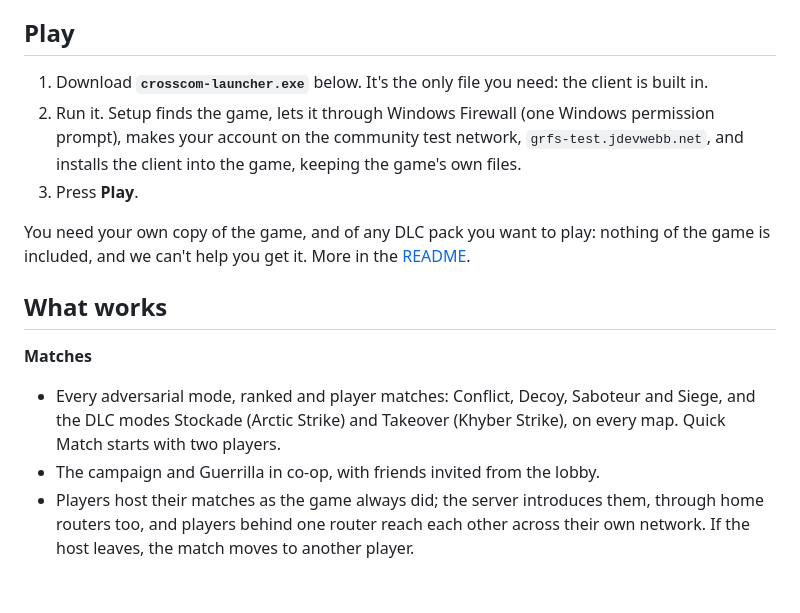
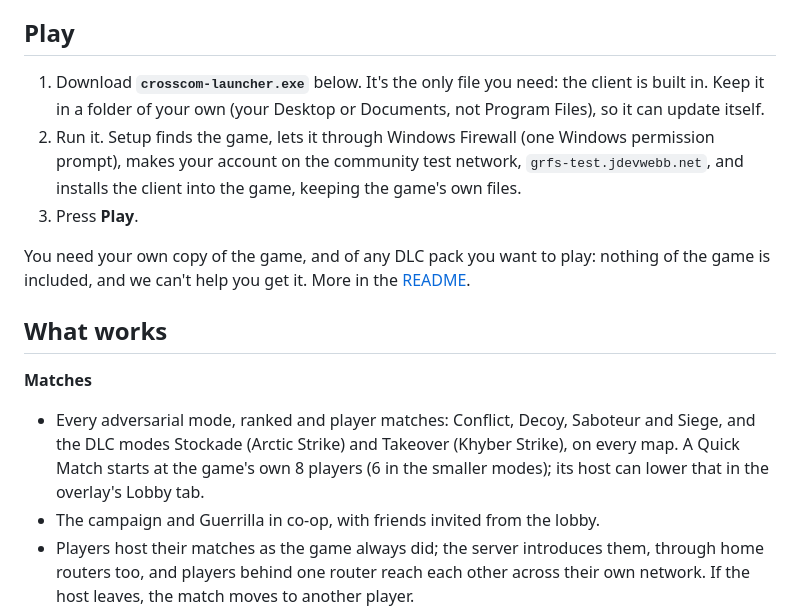
Before and after one commit to JDevWebb/cross-com-enhanced, a Markdown page: docs/releases/v0.1.0.md, the part around the change. Drawn GitHub-style; blank space fills up the shorter version.

```diff
--- a/docs/releases/v0.1.0.md
+++ b/docs/releases/v0.1.0.md
@@ -2,7 +2,7 @@ The first test build of Cross-Com Enhanced: free community servers for *Tom Clan
 
 ## Play
 
-1. Download **`crosscom-launcher.exe`** below. It's the only file you need: the client is built in.
+1. Download **`crosscom-launcher.exe`** below. It's the only file you need: the client is built in. Keep it in a folder of your own (your Desktop or Documents, not Program Files), so it can update itself.
 2. Run it. Setup finds the game, lets it through Windows Firewall (one Windows permission prompt), makes your account on the community test network, `grfs-test.jdevwebb.net`, and installs the client into the game, keeping the game's own files.
 3. Press **Play**.
 
@@ -11,7 +11,7 @@ You need your own copy of the game, and of any DLC pack you want to play: nothin
 ## What works
 
 **Matches**
-- Every adversarial mode, ranked and player matches: Conflict, Decoy, Saboteur and Siege, and the DLC modes Stockade (Arctic Strike) and Takeover (Khyber Strike), on every map. Quick Match starts with two players.
+- Every adversarial mode, ranked and player matches: Conflict, Decoy, Saboteur and Siege, and the DLC modes Stockade (Arctic Strike) and Takeover (Khyber Strike), on every map. A Quick Match starts at the game's own 8 players (6 in the smaller modes); its host can lower that in the overlay's Lobby tab.
 - The campaign and Guerrilla in co-op, with friends invited from the lobby.
 - Players host their matches as the game always did; the server introduces them, through home routers too, and players behind one router reach each other across their own network. If the host leaves, the match moves to another player.
 - The client asks your router to forward the game's port while you play (UPnP, PCP or NAT-PMP), and checks the forward lets players in, so others reach you whatever their own router does.
```
Also changed, not shown: README.md (+6 -10 lines), docs/screenshots/launcher-about.png, docs/screenshots/launcher-play-missing-dlc.png, docs/screenshots/launcher-play.png, docs/screenshots/launcher-settings.png, 2 other files.
